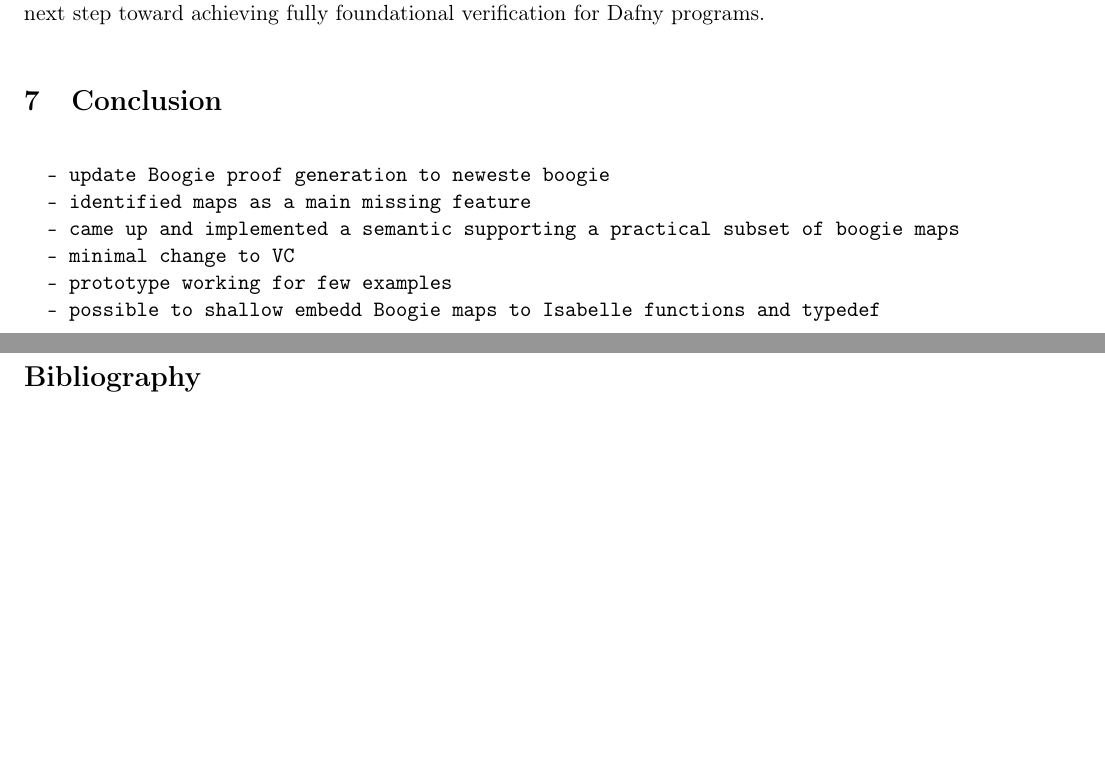
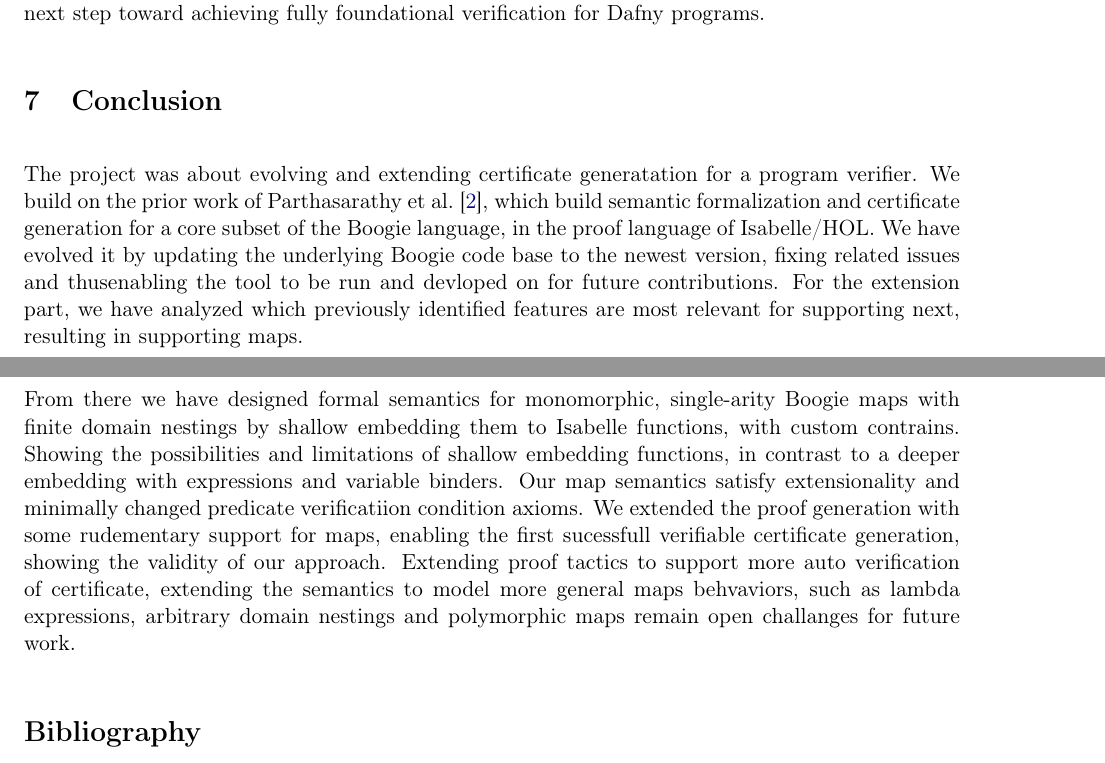
Before and after one commit to Bibin112358/master-thesis-writing, a LaTeX thesis (master-thesis.tex): two parts of pages 47 and 48 of 51 before the commit and two parts of pages 47 and 48 of 52 after it, joined at a grey line, cut so that both start at the same text, the shorter picture padded with empty space. Compiled offline with pdfLaTeX.

Commit message:
Drafting Conclusion Section

```diff
--- a/master-thesis.tex
+++ b/master-thesis.tex
@@ -2344,14 +2344,30 @@ Addressing these unsupported features is the necessary next step toward achievin
 \section{Conclusion}
 \label{sec:conclusion}
 % Conclusion/Summary
-\begin{verbatim}
-  - update Boogie proof generation to neweste boogie
-  - identified maps as a main missing feature
-  - came up and implemented a semantic supporting a practical subset of boogie maps
-  - minimal change to VC
-  - prototype working for few examples
-  - possible to shallow embedd Boogie maps to Isabelle functions and typedef
-\end{verbatim}
+
+The project was about evolving and extending certificate generatation for a program verifier.
+We build on the prior work of Parthasarathy et al.~\cite{parthasarathy2021formally},
+which build semantic formalization and certificate generation for a core subset of the Boogie language,
+in the proof language of Isabelle/HOL.
+We have evolved it by updating the underlying Boogie code base to the newest version,
+fixing related issues
+and thusenabling the tool to be run and devloped on for future contributions.
+For the extension part, we have analyzed which previously identified features are most relevant for supporting next,
+resulting in supporting maps.
+
+From there we have designed formal semantics for monomorphic, single-arity Boogie maps
+with finite domain nestings by shallow embedding them to Isabelle functions,
+with custom contrains.
+Showing the possibilities and limitations of shallow embedding functions,
+in contrast to a deeper embedding with expressions and variable binders.
+Our map semantics satisfy extensionality and minimally changed predicate verificatiion condition axioms.
+We extended the proof generation with some rudementary support for maps,
+enabling the first sucessfull verifiable certificate generation,
+showing the validity of our approach.
+Extending proof tactics to support more auto verification of certificate,
+extending the semantics to model more general maps behvaviors,
+such as lambda expressions, arbitrary domain nestings and polymorphic maps remain open challanges for future work.
+
 
 \section*{Bibliography}
 \bibliographystyle{plain}
```
